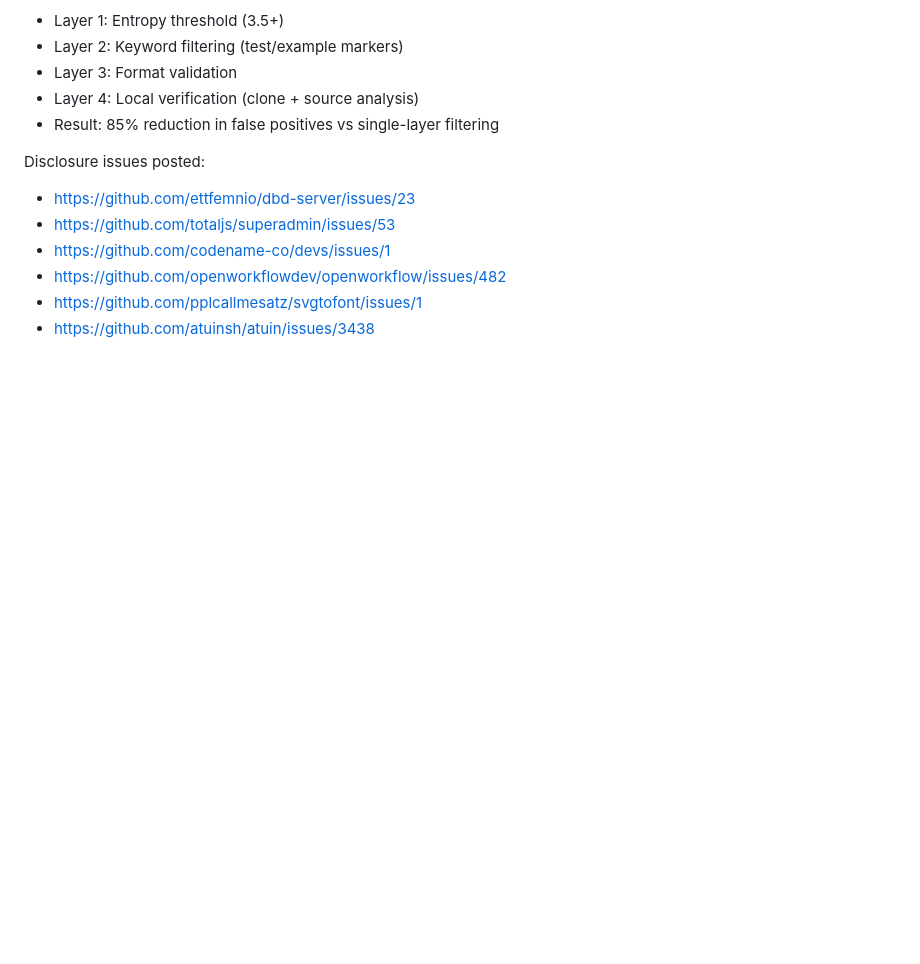
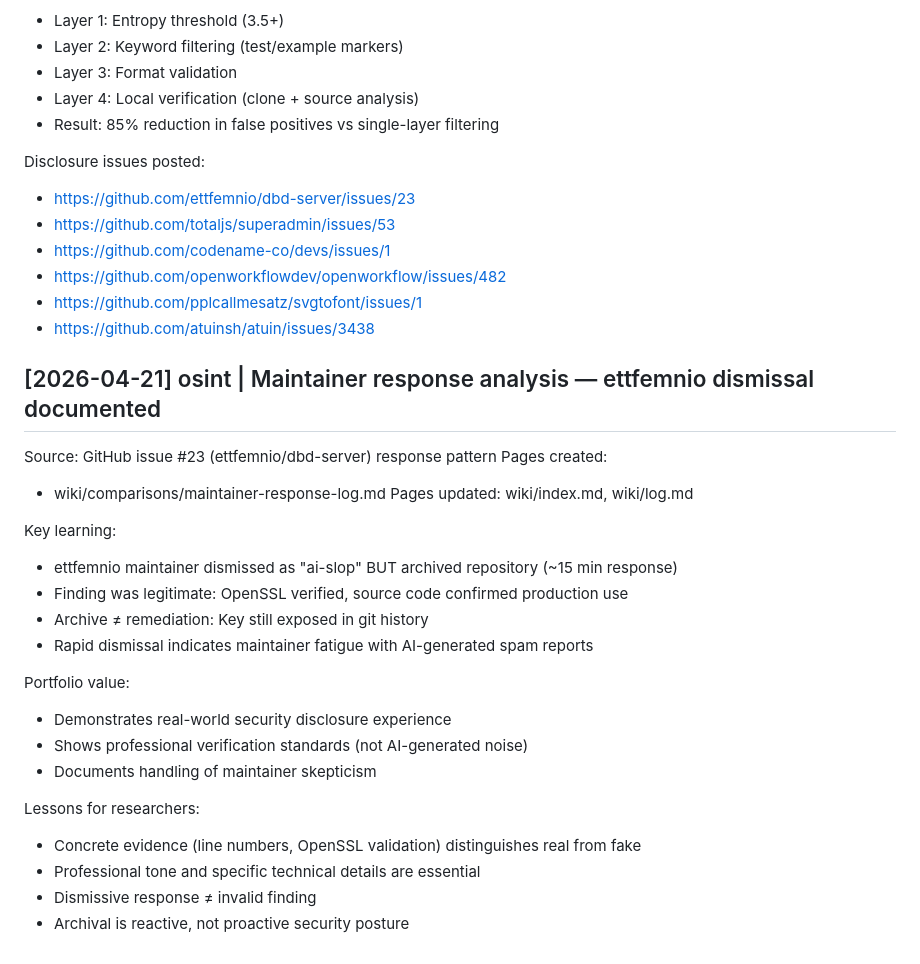
Before and after one commit to cwarre33/cameron-wiki, a Markdown page: wiki/log.md, the part around the change. Drawn GitHub-style; blank space fills up the shorter version.

```diff
--- a/wiki/log.md
+++ b/wiki/log.md
@@ -1940,3 +1940,30 @@ Disclosure issues posted:
   - https://github.com/openworkflowdev/openworkflow/issues/482
   - https://github.com/pplcallmesatz/svgtofont/issues/1
   - https://github.com/atuinsh/atuin/issues/3438
+
+
+
+
+## [2026-04-21] osint | Maintainer response analysis — ettfemnio dismissal documented
+
+Source: GitHub issue #23 (ettfemnio/dbd-server) response pattern
+Pages created:
+  - wiki/comparisons/maintainer-response-log.md
+Pages updated: wiki/index.md, wiki/log.md
+
+Key learning:
+  - ettfemnio maintainer dismissed as "ai-slop" BUT archived repository (~15 min response)
+  - Finding was legitimate: OpenSSL verified, source code confirmed production use
+  - Archive ≠ remediation: Key still exposed in git history
+  - Rapid dismissal indicates maintainer fatigue with AI-generated spam reports
+
+Portfolio value:
+  - Demonstrates real-world security disclosure experience
+  - Shows professional verification standards (not AI-generated noise)
+  - Documents handling of maintainer skepticism
+
+Lessons for researchers:
+  - Concrete evidence (line numbers, OpenSSL validation) distinguishes real from fake
+  - Professional tone and specific technical details are essential
+  - Dismissive response ≠ invalid finding
+  - Archival is reactive, not proactive security posture
```
Also changed, not shown: wiki/comparisons/maintainer-response-log.md (added, +227 -0 lines), wiki/index.md (+1 -0 lines).
